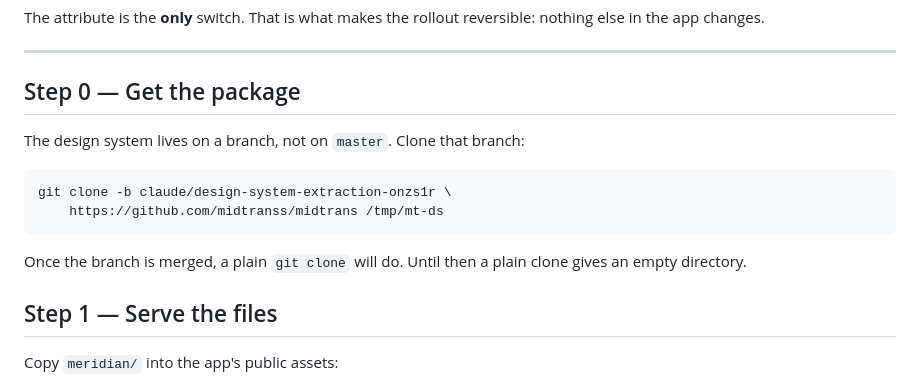
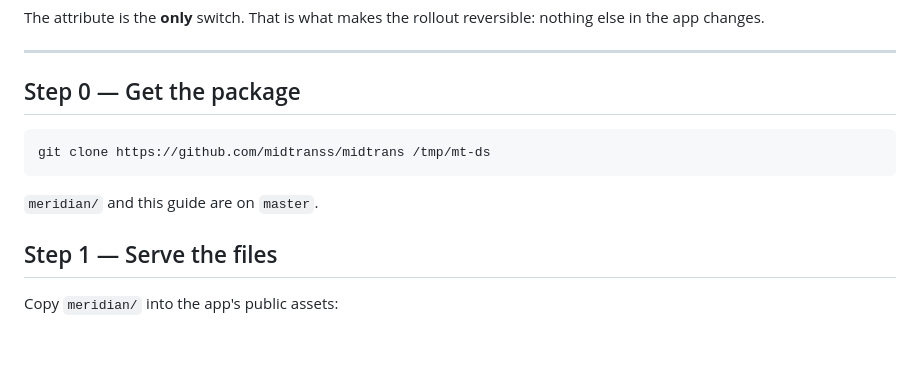
Before and after one commit to midtranss/midtrans, a Markdown page: meridian/install/INSTALL.md, the part around the change. GitHub-like rendering; blank space fills up the shorter version.

Commit message:
INSTALL.md: master carries the package now, so plain clone is the instruction
Step 0 told the reader to clone a branch because master held only .gitkeep.
The merge made that false in both directions - the branch instruction is
obsolete and the warning that a plain clone yields an empty directory is now
wrong. An agent following it would clone a branch that no longer needs to
exist.

Verified against a fresh plain clone of master: meridian/install/ arrives with
all three files, the three binaries match by checksum, and theme_switch.js
passes when run out of that clone.

Co-Authored-By: Claude Opus 5 <noreply@anthropic.com>
Claude-Session: https://claude.ai/code/session_01PW8a5Ff3jcrdyZDARU7fQ9

````diff
--- a/meridian/install/INSTALL.md
+++ b/meridian/install/INSTALL.md
@@ -34,15 +34,11 @@ nothing else in the app changes.
 
 ## Step 0 — Get the package
 
-The design system lives on a branch, not on `master`. Clone that branch:
-
 ```sh
-git clone -b claude/design-system-extraction-onzs1r \
-    https://github.com/midtranss/midtrans /tmp/mt-ds
+git clone https://github.com/midtranss/midtrans /tmp/mt-ds
 ```
 
-Once the branch is merged, a plain `git clone` will do. Until then a plain
-clone gives an empty directory.
+`meridian/` and this guide are on `master`.
 
 ## Step 1 — Serve the files
 
````
